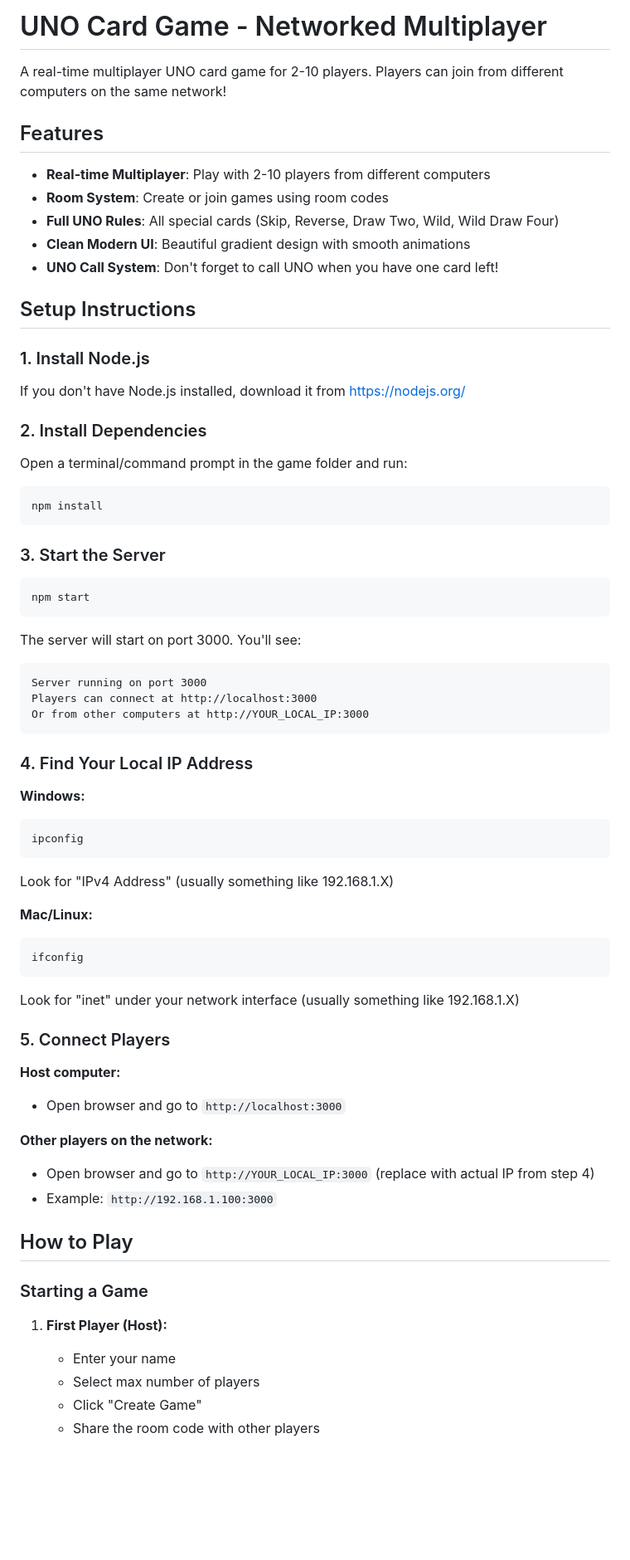
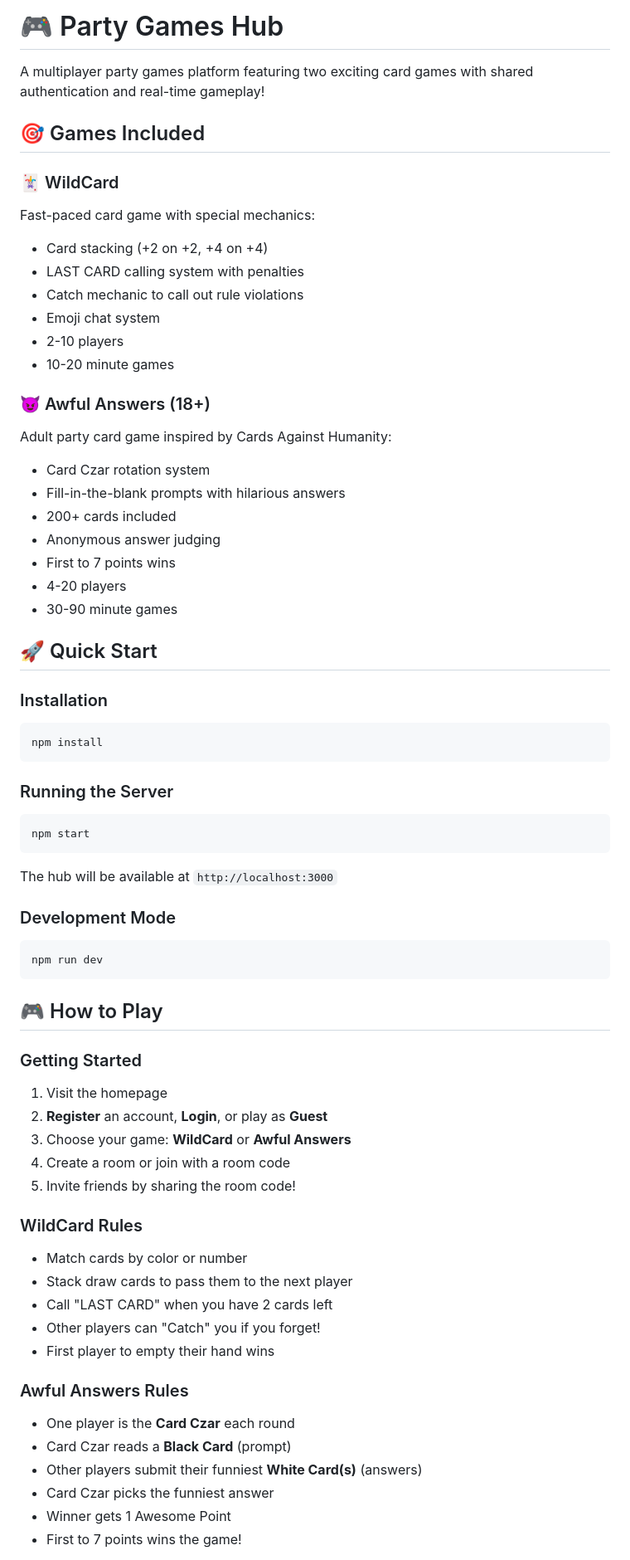
Before and after one commit to OnlyBagels/uno-mp, a Markdown page: README.md, the part around the change printed below. Shown: that part at 83% size. Drawn GitHub-style; blank space fills up the shorter version.

Commit message:
Update README for Party Games Hub

````diff
--- a/README.md
+++ b/README.md
@@ -1,68 +1,68 @@
-# UNO Card Game - Networked Multiplayer
+# 🎮 Party Games Hub
 
-A real-time multiplayer UNO card game for 2-10 players. Players can join from different computers on the same network!
+A multiplayer party games platform featuring two exciting card games with shared authentication and real-time gameplay!
 
-## Features
+## 🎯 Games Included
 
-- **Real-time Multiplayer**: Play with 2-10 players from different computers
-- **Room System**: Create or join games using room codes
-- **Full UNO Rules**: All special cards (Skip, Reverse, Draw Two, Wild, Wild Draw Four)
-- **Clean Modern UI**: Beautiful gradient design with smooth animations
-- **UNO Call System**: Don't forget to call UNO when you have one card left!
+### 🃏 WildCard
+Fast-paced card game with special mechanics:
+- Card stacking (+2 on +2, +4 on +4)
+- LAST CARD calling system with penalties
+- Catch mechanic to call out rule violations
+- Emoji chat system
+- 2-10 players
+- 10-20 minute games
 
-## Setup Instructions
+### 😈 Awful Answers (18+)
+Adult party card game inspired by Cards Against Humanity:
+- Card Czar rotation system
+- Fill-in-the-blank prompts with hilarious answers
+- 200+ cards included
+- Anonymous answer judging
+- First to 7 points wins
+- 4-20 players
+- 30-90 minute games
 
-### 1. Install Node.js
-If you don't have Node.js installed, download it from https://nodejs.org/
+## 🚀 Quick Start
 
-### 2. Install Dependencies
-Open a terminal/command prompt in the game folder and run:
+### Installation
 ```bash
 npm install
 ```
 
-### 3. Start the Server
+### Running the Server
 ```bash
 npm start
 ```
 
-The server will start on port 3000. You'll see:
-```
-Server running on port 3000
-Players can connect at http://localhost:3000
-Or from other computers at http://YOUR_LOCAL_IP:3000
+The hub will be available at `http://localhost:3000`
+
+### Development Mode
+```bash
+npm run dev
 ```
 
-### 4. Find Your Local IP Address
+## 🎮 How to Play
 
-**Windows:**
-```bash
-ipconfig
-```
-Look for "IPv4 Address" (usually something like 192.168.1.X)
+### Getting Started
+1. Visit the homepage
+2. **Register** an account, **Login**, or play as **Guest**
+3. Choose your game: **WildCard** or **Awful Answers**
+4. Create a room or join with a room code
+5. Invite friends by sharing the room code!
 
-**Mac/Linux:**
-```bash
-ifconfig
-```
-Look for "inet" under your network interface (usually something like 192.168.1.X)
+### WildCard Rules
+- Match cards by color or number
+- Stack draw cards to pass them to the next player
+- Call "LAST CARD" when you have 2 cards left
+- Other players can "Catch" you if you forget!
+- First player to empty their hand wins
 
-### 5. Connect Players
+### Awful Answers Rules
+- One player is the **Card Czar** each round
+- Card Czar reads a **Black Card** (prompt)
+- Other players submit their funniest **White Card(s)** (answers)
+- Card Czar picks the funniest answer
+- Winner gets 1 Awesome Point
+- First to 7 points wins the game!
 
-**Host computer:**
-- Open browser and go to `http://localhost:3000`
-
-**Other players on the network:**
-- Open browser and go to `http://YOUR_LOCAL_IP:3000` (replace with actual IP from step 4)
-- Example: `http://192.168.1.100:3000`
-
-## How to Play
-
-### Starting a Game
-
-1. **First Player (Host):**
-   - Enter your name
-   - Select max number of players
-   - Click "Create Game"
-   - Share the room code with other players
-
````
Also changed, not shown: other parts of README.md (+94 -67 lines).
